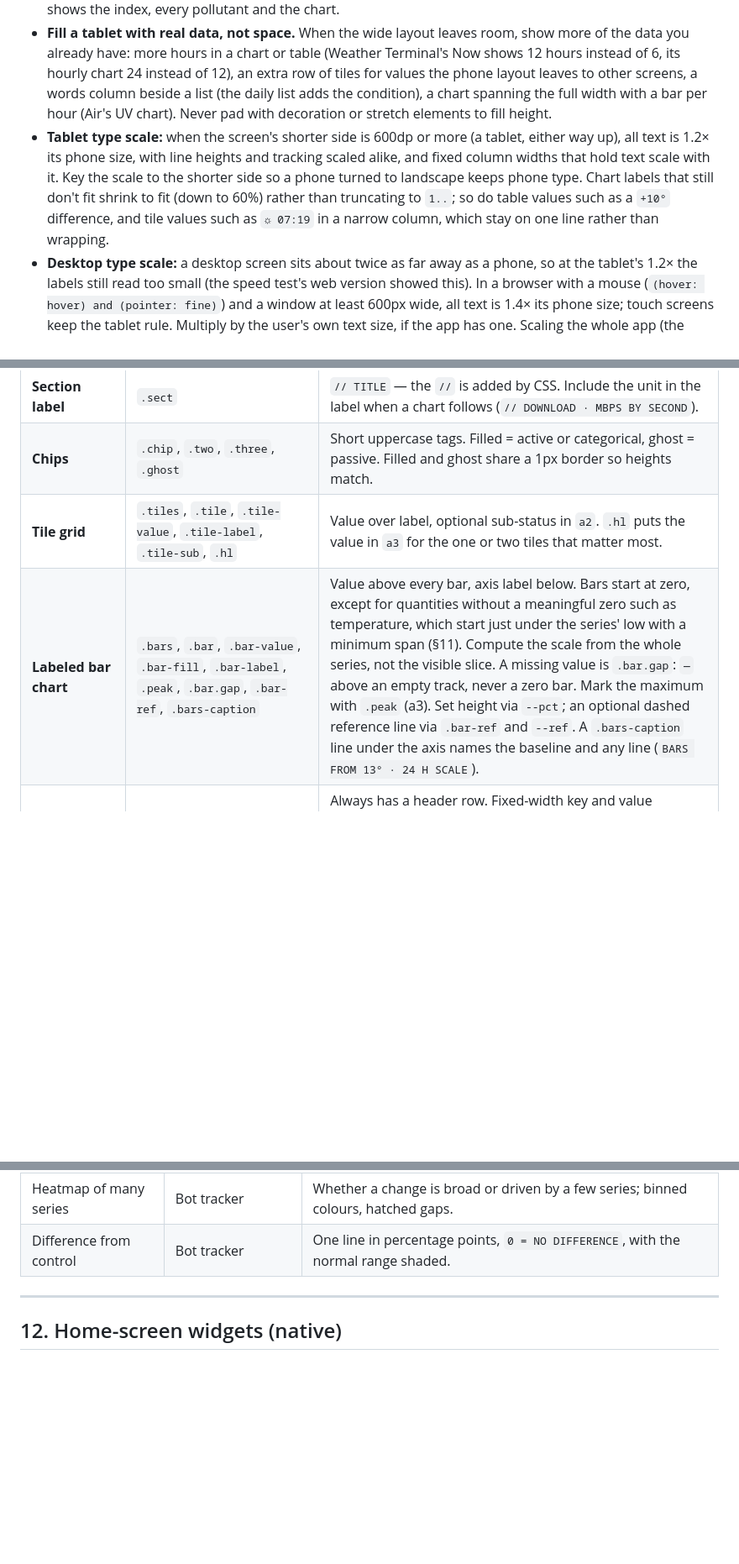
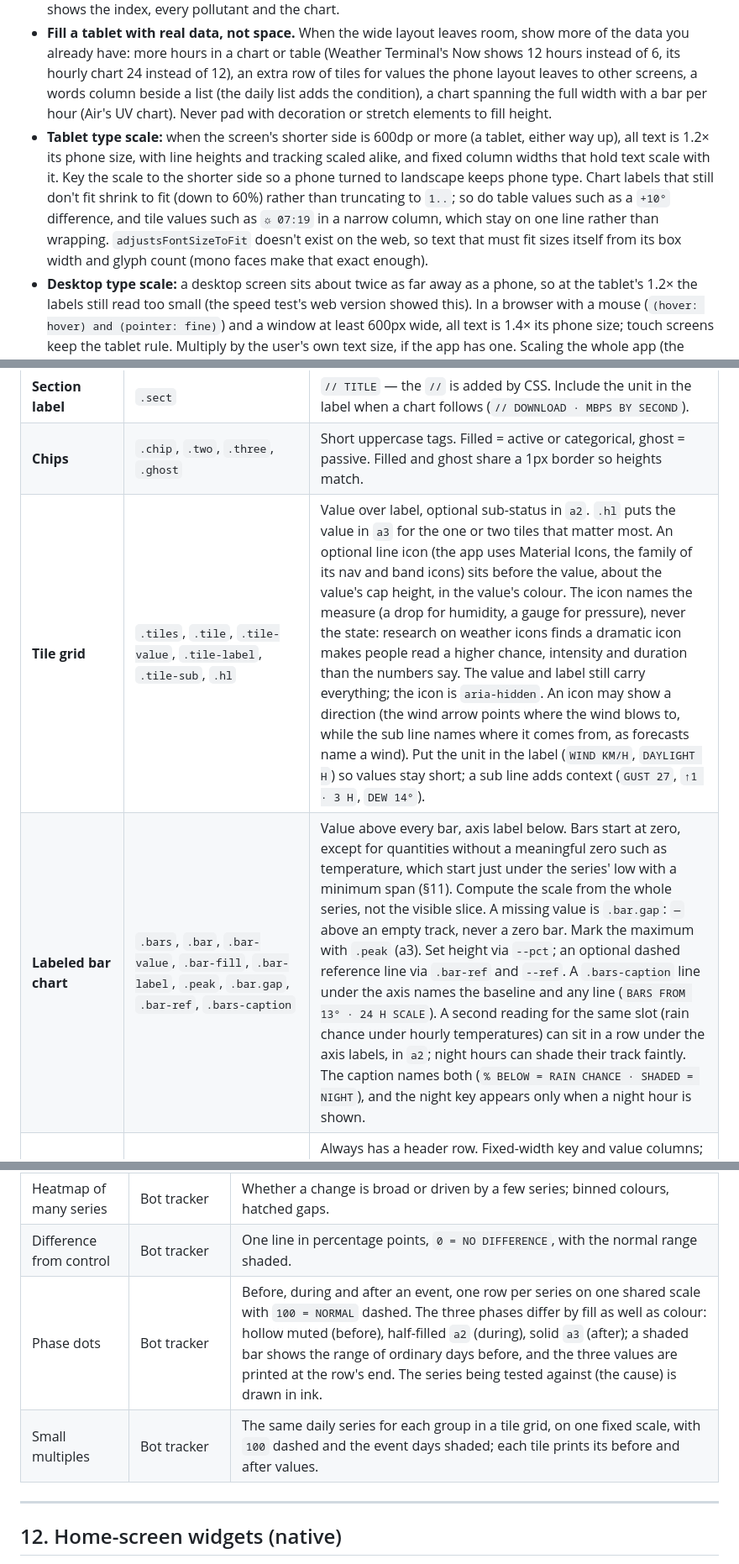
Before and after one commit to emmalegrottaglie/terminal-speedtest, a Markdown page: terminal-design-system/DESIGN_GUIDE.md, 3 parts joined by grey strips. Shown at 84% size. Rendered like a GitHub page; blank space fills up the shorter version.

Commit message:
Sync terminal-design-system: phase dots and small multiples recipes
Co-Authored-By: Claude Opus 5.5 <noreply@anthropic.com>

```diff
--- a/terminal-design-system/DESIGN_GUIDE.md
+++ b/terminal-design-system/DESIGN_GUIDE.md
@@ -133,6 +133,6 @@ Numbers use `font-variant-numeric: tabular-nums` so columns and live counters do
 - **Apps in a desktop browser** (Weather Terminal's web version) follow the window like any other screen: phone layout below 600px, the wide layout from 600px. Past 1280px the app stops growing and sits centred, edged with 1px `term-line` borders, the page around it in `term-bg`, so tables and charts don't spread across a wide monitor. Scrollbars are thin, with a `term-muted` thumb on a transparent track. The address bar stays at the site root (no routes to reload into a 404 on a static host).
 - **Wide screens (600px / 600dp and up):** tablets, landscape and split screen get two columns rather than a stretched phone layout: the hero and its tiles on the left, the series (chart and table) on the right, divided by a 1px `term-line` hairline. A long table splits into two halves side by side, each with its own header row. Android ignores orientation locks on large screens, so every screen must work in landscape. Landscape is wide but short (a 10-inch tablet is about 1140 × 710dp), so a block that spans both columns when upright moves into a column in a short landscape window (under about 900px tall; a tall desktop browser window keeps the upright arrangement) rather than falling below the fold: Weather Terminal's Air screen puts its UV chart under the pollutants instead of across the full width, at a lower chart height, so the first screen still shows the index, every pollutant and the chart.
 - **Fill a tablet with real data, not space.** When the wide layout leaves room, show more of the data you already have: more hours in a chart or table (Weather Terminal's Now shows 12 hours instead of 6, its hourly chart 24 instead of 12), an extra row of tiles for values the phone layout leaves to other screens, a words column beside a list (the daily list adds the condition), a chart spanning the full width with a bar per hour (Air's UV chart). Never pad with decoration or stretch elements to fill height.
-- **Tablet type scale:** when the screen's shorter side is 600dp or more (a tablet, either way up), all text is 1.2× its phone size, with line heights and tracking scaled alike, and fixed column widths that hold text scale with it. Key the scale to the shorter side so a phone turned to landscape keeps phone type. Chart labels that still don't fit shrink to fit (down to 60%) rather than truncating to `1..`; so do table values such as a `+10°` difference, and tile values such as `☼ 07:19` in a narrow column, which stay on one line rather than wrapping.
+- **Tablet type scale:** when the screen's shorter side is 600dp or more (a tablet, either way up), all text is 1.2× its phone size, with line heights and tracking scaled alike, and fixed column widths that hold text scale with it. Key the scale to the shorter side so a phone turned to landscape keeps phone type. Chart labels that still don't fit shrink to fit (down to 60%) rather than truncating to `1..`; so do table values such as a `+10°` difference, and tile values such as `☼ 07:19` in a narrow column, which stay on one line rather than wrapping. `adjustsFontSizeToFit` doesn't exist on the web, so text that must fit sizes itself from its box width and glyph count (mono faces make that exact enough).
 - **Desktop type scale:** a desktop screen sits about twice as far away as a phone, so at the tablet's 1.2× the labels still read too small (the speed test's web version showed this). In a browser with a mouse (`(hover: hover) and (pointer: fine)`) and a window at least 600px wide, all text is 1.4× its phone size; touch screens keep the tablet rule. Multiply by the user's own text size, if the app has one. Scaling the whole app (the speed test sets CSS `zoom` on its root) keeps line heights, tracking and fixed widths in step. Because the scale shrinks the room in layout pixels, measure the two-column breakpoint and the 1280px cap on the window, then convert: at 1.4× the cap is about 914px of layout. A layout needs a full phone column on each side, so the speed test, whose hero and 3-column tiles fill a phone column, splits only once its scaled layout is at least 720px wide; a narrower desktop window gets the phone layout at desktop size. A screen with only one column of content (a history table, a test screen before its first run) stays a centred single column on a wide layout rather than leaving the second column empty.
 - **Tables span the full width:** the key column on the left, numeric columns of equal width and right-aligned so digits line up and the table reaches the right gutter. Table text is the reading size (14–15px), not the label size.
@@ -157,8 +158,8 @@ Each maps to one class family in `terminal.css`; see `specimen.html` for live ma
 | **Hero readout** | `.hero`, `.hero-value`, `.hero-status`, `.hero-meta` | The one big number, its status in `a2`, one meta line. Unit is small and inline (`.hero-unit`). |
 | **Section label** | `.sect` | `// TITLE` — the `//` is added by CSS. Include the unit in the label when a chart follows (`// DOWNLOAD · MBPS BY SECOND`). |
 | **Chips** | `.chip`, `.two`, `.three`, `.ghost` | Short uppercase tags. Filled = active or categorical, ghost = passive. Filled and ghost share a 1px border so heights match. |
-| **Tile grid** | `.tiles`, `.tile`, `.tile-value`, `.tile-label`, `.tile-sub`, `.hl` | Value over label, optional sub-status in `a2`. `.hl` puts the value in `a3` for the one or two tiles that matter most. |
-| **Labeled bar chart** | `.bars`, `.bar`, `.bar-value`, `.bar-fill`, `.bar-label`, `.peak`, `.bar.gap`, `.bar-ref`, `.bars-caption` | Value above every bar, axis label below. Bars start at zero, except for quantities without a meaningful zero such as temperature, which start just under the series' low with a minimum span (§11). Compute the scale from the whole series, not the visible slice. A missing value is `.bar.gap`: `—` above an empty track, never a zero bar. Mark the maximum with `.peak` (a3). Set height via `--pct`; an optional dashed reference line via `.bar-ref` and `--ref`. A `.bars-caption` line under the axis names the baseline and any line (`BARS FROM 13° · 24 H SCALE`). |
+| **Tile grid** | `.tiles`, `.tile`, `.tile-value`, `.tile-label`, `.tile-sub`, `.hl` | Value over label, optional sub-status in `a2`. `.hl` puts the value in `a3` for the one or two tiles that matter most. An optional line icon (the app uses Material Icons, the family of its nav and band icons) sits before the value, about the value's cap height, in the value's colour. The icon names the measure (a drop for humidity, a gauge for pressure), never the state: research on weather icons finds a dramatic icon makes people read a higher chance, intensity and duration than the numbers say. The value and label still carry everything; the icon is `aria-hidden`. An icon may show a direction (the wind arrow points where the wind blows to, while the sub line names where it comes from, as forecasts name a wind). Put the unit in the label (`WIND KM/H`, `DAYLIGHT H`) so values stay short; a sub line adds context (`GUST 27`, `↑1 · 3 H`, `DEW 14°`). |
+| **Labeled bar chart** | `.bars`, `.bar`, `.bar-value`, `.bar-fill`, `.bar-label`, `.peak`, `.bar.gap`, `.bar-ref`, `.bars-caption` | Value above every bar, axis label below. Bars start at zero, except for quantities without a meaningful zero such as temperature, which start just under the series' low with a minimum span (§11). Compute the scale from the whole series, not the visible slice. A missing value is `.bar.gap`: `—` above an empty track, never a zero bar. Mark the maximum with `.peak` (a3). Set height via `--pct`; an optional dashed reference line via `.bar-ref` and `--ref`. A `.bars-caption` line under the axis names the baseline and any line (`BARS FROM 13° · 24 H SCALE`). A second reading for the same slot (rain chance under hourly temperatures) can sit in a row under the axis labels, in `a2`; night hours can shade their track faintly. The caption names both (`% BELOW = RAIN CHANCE · SHADED = NIGHT`), and the night key appears only when a night hour is shown. |
 | **Data table** | `.table`, `.t-key`, `.t-value`, `.t-data`, `.t-delta` | Always has a header row. Fixed-width key and value columns; `● data` in a2, `○ delta` in a3. Keep times in one format (`18:02`, `NOW`). The `NOW` row and the `NOW` bar show the same current value as the hero, not the forecast for the start of the hour, and a `VS NOW` delta is measured against that row, so the `NOW` row always reads `+0`. |
 | **Quality band** | `.qband`, `.qband-label`, `.qband-ticks`, `.qband-action` | Solid `a3` bar: score, tick glyph run (`|||||||·`, filled count ∝ score), trailing action (`WHY?>` opens an explanation titled by what is measured, e.g. `MODEL AGREEMENT`). The app uses it for model confidence; use it for stability/quality. With too few inputs to score, show `CONF —` and an empty tick run. A score over a range (the 10-day outlook) is computed from the data, e.g. the weakest day, and its footer names where it changes (`MODELS DIVERGE FROM THU`, or `MODELS AGREE ALL 10 DAYS`); never a fixed offset or a fixed sentence. |
 | **LED** | `.led`, `.led.off` | 9px square status light. On = filled + glow, off = hollow outline. Binary states only. |
@@ -301,6 +303,8 @@ Rules for every chart in every product: the bar charts and range lists in Weathe
 | Event-aligned chart | Bot tracker | Activity before and after events, with a chance band from random start times. See `research-dataviz/03-chart-recipes.md`. |
 | Heatmap of many series | Bot tracker | Whether a change is broad or driven by a few series; binned colours, hatched gaps. |
 | Difference from control | Bot tracker | One line in percentage points, `0 = NO DIFFERENCE`, with the normal range shaded. |
+| Phase dots | Bot tracker | Before, during and after an event, one row per series on one shared scale with `100 = NORMAL` dashed. The three phases differ by fill as well as colour: hollow muted (before), half-filled `a2` (during), solid `a3` (after); a shaded bar shows the range of ordinary days before, and the three values are printed at the row's end. The series being tested against (the cause) is drawn in ink. |
+| Small multiples | Bot tracker | The same daily series for each group in a tile grid, on one fixed scale, with `100` dashed and the event days shaded; each tile prints its before and after values. |
 
 ---
 
```
Also changed, not shown: other parts of terminal-design-system/DESIGN_GUIDE.md (+2 -0 lines).
